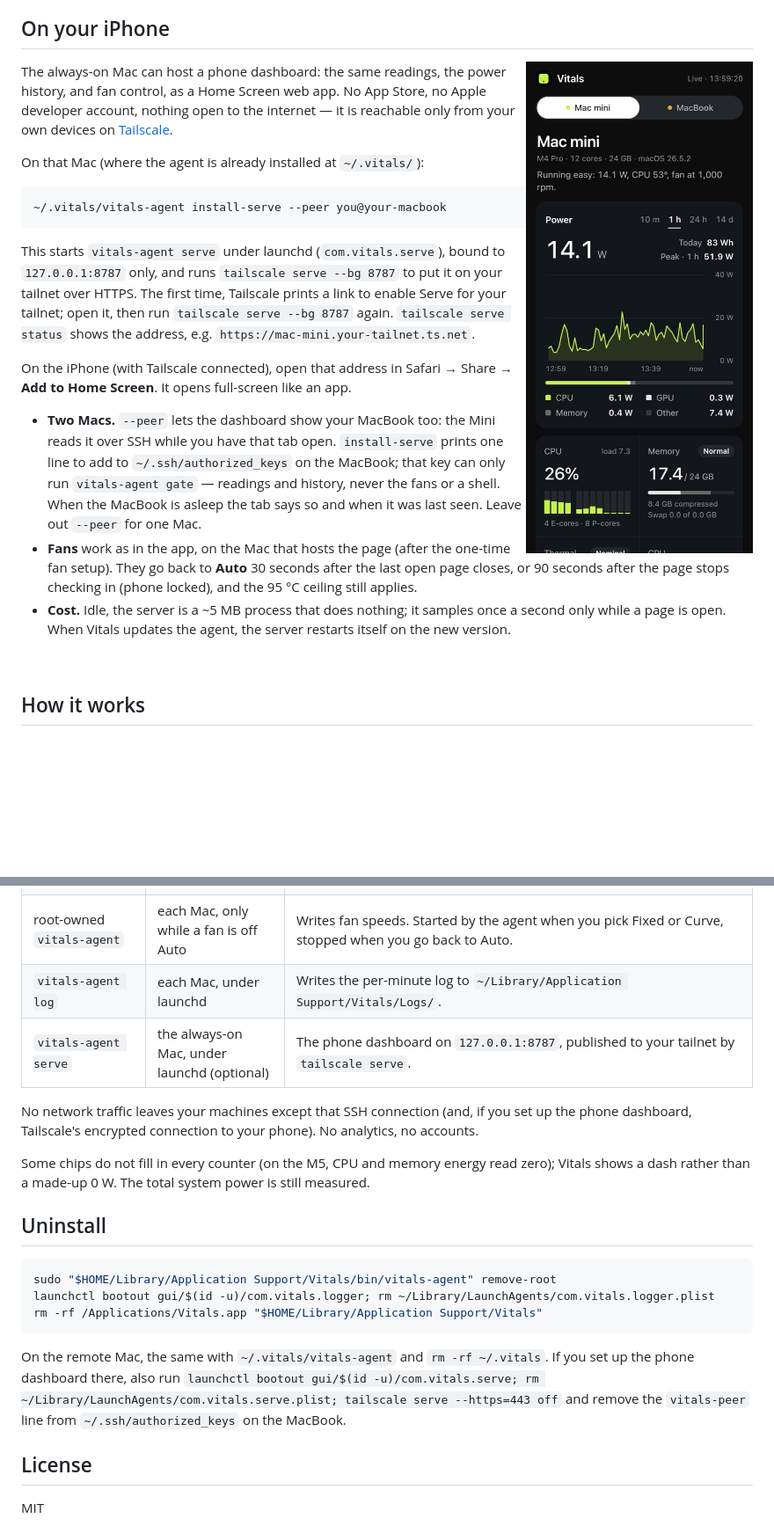
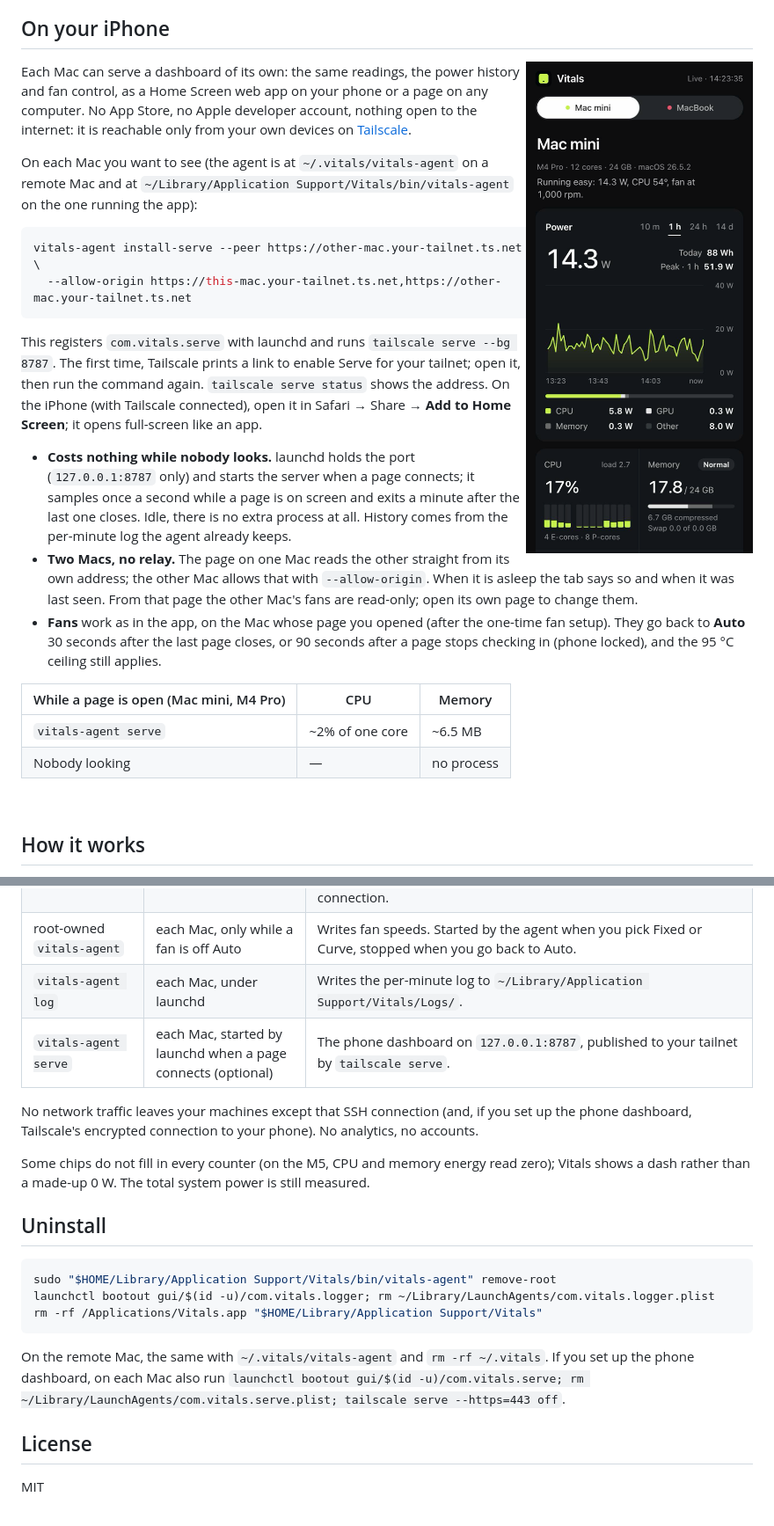
Before and after one commit to samvladd/vitals, a Markdown page: README.md, 2 parts joined by grey strips. Shown at 88% size. Drawn GitHub-style; pictures changed too: docs/iphone.png; blank space fills up the shorter version.

````diff
--- a/README.md
+++ b/README.md
@@ -94,35 +94,41 @@ Fan control talks to the SMC directly, as those apps do; use it at your own risk
 
 ## On your iPhone
 
-<img src="docs/iphone.png" width="300" align="right" alt="The phone dashboard: Mac mini at 14.1 W, a one-hour power chart, CPU and memory">
+<img src="docs/iphone.png" width="300" align="right" alt="The phone dashboard: Mac mini at 5.4 W, a one-hour power chart, CPU and memory">
 
-The always-on Mac can host a phone dashboard: the same readings, the power history, and fan control,
-as a Home Screen web app. No App Store, no Apple developer account, nothing open to the internet —
-it is reachable only from your own devices on [Tailscale](https://tailscale.com).
+Each Mac can serve a dashboard of its own: the same readings, the power history and fan control,
+as a Home Screen web app on your phone or a page on any computer. No App Store, no Apple developer
+account, nothing open to the internet: it is reachable only from your own devices on
+[Tailscale](https://tailscale.com).
 
-On that Mac (where the agent is already installed at `~/.vitals/`):
+On each Mac you want to see (the agent is at `~/.vitals/vitals-agent` on a remote Mac and at
+`~/Library/Application Support/Vitals/bin/vitals-agent` on the one running the app):
 
 ```bash
-~/.vitals/vitals-agent install-serve --peer you@your-macbook
+vitals-agent install-serve --peer https://other-mac.your-tailnet.ts.net \
+  --allow-origin https://this-mac.your-tailnet.ts.net,https://other-mac.your-tailnet.ts.net
 ```
 
-This starts `vitals-agent serve` under launchd (`com.vitals.serve`), bound to `127.0.0.1:8787` only,
-and runs `tailscale serve --bg 8787` to put it on your tailnet over HTTPS. The first time, Tailscale
-prints a link to enable Serve for your tailnet; open it, then run `tailscale serve --bg 8787` again.
-`tailscale serve status` shows the address, e.g. `https://mac-mini.your-tailnet.ts.net`.
+This registers `com.vitals.serve` with launchd and runs `tailscale serve --bg 8787`. The first time,
+Tailscale prints a link to enable Serve for your tailnet; open it, then run the command again.
+`tailscale serve status` shows the address. On the iPhone (with Tailscale connected), open it in
+Safari → Share → **Add to Home Screen**; it opens full-screen like an app.
 
-On the iPhone (with Tailscale connected), open that address in Safari → Share → **Add to Home
-Screen**. It opens full-screen like an app.
+- **Costs nothing while nobody looks.** launchd holds the port (`127.0.0.1:8787` only) and starts
+  the server when a page connects; it samples once a second while a page is on screen and exits a
+  minute after the last one closes. Idle, there is no extra process at all. History comes from the
+  per-minute log the agent already keeps.
+- **Two Macs, no relay.** The page on one Mac reads the other straight from its own address; the
+  other Mac allows that with `--allow-origin`. When it is asleep the tab says so and when it was last
+  seen. From that page the other Mac's fans are read-only; open its own page to change them.
+- **Fans** work as in the app, on the Mac whose page you opened (after the one-time fan setup). They
+  go back to **Auto** 30 seconds after the last page closes, or 90 seconds after a page stops checking
+  in (phone locked), and the 95 °C ceiling still applies.
 
-- **Two Macs.** `--peer` lets the dashboard show your MacBook too: the Mini reads it over SSH while you
-  have that tab open. `install-serve` prints one line to add to `~/.ssh/authorized_keys` on the MacBook;
-  that key can only run `vitals-agent gate` — readings and history, never the fans or a shell. When the
-  MacBook is asleep the tab says so and when it was last seen. Leave out `--peer` for one Mac.
-- **Fans** work as in the app, on the Mac that hosts the page (after the one-time fan setup). They go
-  back to **Auto** 30 seconds after the last open page closes, or 90 seconds after the page stops
-  checking in (phone locked), and the 95 °C ceiling still applies.
-- **Cost.** Idle, the server is a ~5 MB process that does nothing; it samples once a second only while
-  a page is open. When Vitals updates the agent, the server restarts itself on the new version.
+| While a page is open (Mac mini, M4 Pro) | CPU | Memory |
+| --- | --- | --- |
+| `vitals-agent serve` | ~2% of one core | ~6.5 MB |
+| Nobody looking | — | no process |
 
 <br clear="right">
 
@@ -134,7 +140,7 @@ Screen**. It opens full-screen like an app.
 | `vitals-agent stream` | each Mac | Reads the SMC (temperatures, fans, system watts), IOReport (CPU/GPU/memory energy), CPU ticks, VM stats and I/O counters; prints one JSON line per tick. The remote one runs over a single SSH connection. |
 | root-owned `vitals-agent` | each Mac, only while a fan is off Auto | Writes fan speeds. Started by the agent when you pick Fixed or Curve, stopped when you go back to Auto. |
 | `vitals-agent log` | each Mac, under launchd | Writes the per-minute log to `~/Library/Application Support/Vitals/Logs/`. |
-| `vitals-agent serve` | the always-on Mac, under launchd (optional) | The phone dashboard on `127.0.0.1:8787`, published to your tailnet by `tailscale serve`. |
+| `vitals-agent serve` | each Mac, started by launchd when a page connects (optional) | The phone dashboard on `127.0.0.1:8787`, published to your tailnet by `tailscale serve`. |
 
 No network traffic leaves your machines except that SSH connection (and, if you set up the phone
 dashboard, Tailscale's encrypted connection to your phone). No analytics, no accounts.
@@ -151,9 +157,8 @@ rm -rf /Applications/Vitals.app "$HOME/Library/Application Support/Vitals"
 ```
 
 On the remote Mac, the same with `~/.vitals/vitals-agent` and `rm -rf ~/.vitals`.
-If you set up the phone dashboard there, also run
-`launchctl bootout gui/$(id -u)/com.vitals.serve; rm ~/Library/LaunchAgents/com.vitals.serve.plist; tailscale serve --https=443 off`
-and remove the `vitals-peer` line from `~/.ssh/authorized_keys` on the MacBook.
+If you set up the phone dashboard, on each Mac also run
+`launchctl bootout gui/$(id -u)/com.vitals.serve; rm ~/Library/LaunchAgents/com.vitals.serve.plist; tailscale serve --https=443 off`.
 
 ## License
 
````
Also changed, not shown: 4 other files.
